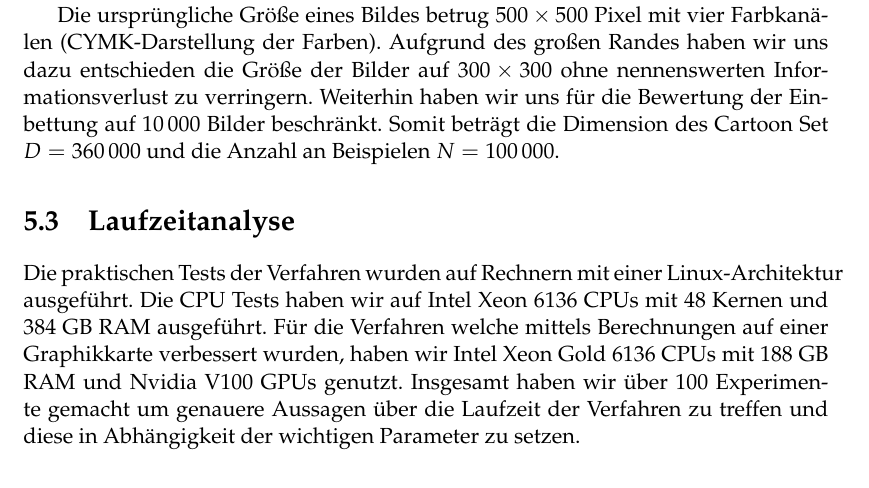
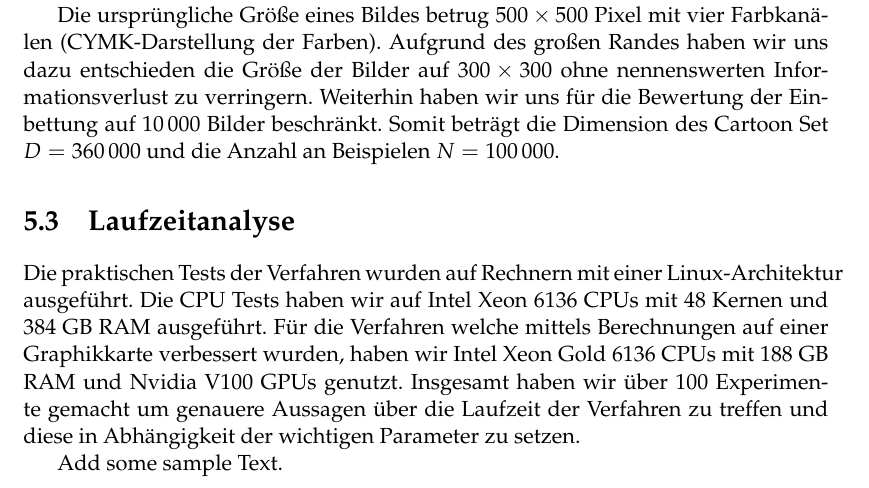
Before and after one commit to reinerschristopher/bachelorthesis, a LaTeX thesis (main.tex, which reads Chapters/Experimente.tex): part of page 20 of 25, cut so that both start at the same text. Compiled offline with pdfLaTeX; the source files are stored in an older character set and shown here as Unicode.

Commit message:
add sample text

```diff
--- a/Chapters/Experimente.tex
+++ b/Chapters/Experimente.tex
@@ -113,3 +113,6 @@ zu treffen und diese in Abhängigkeit der wichtigen Parameter zu setzen.
 	\caption[UMAP auf 50k und 10k Daten]{TODO: Beschreibung des Bildes}
 	\label{fig:umap_10k_vs_50k}
 \end{figure}
+
+
+Add some sample Text.
```
Also changed, not shown: 1 other file.
